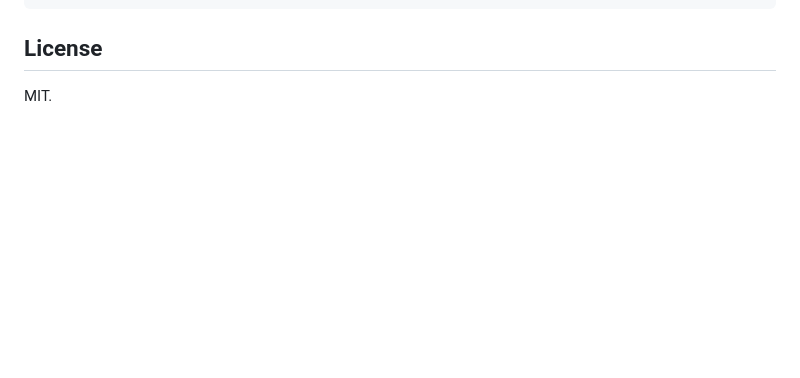
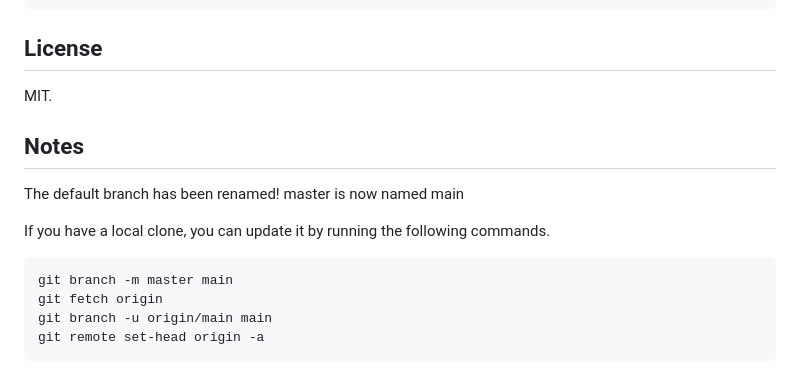
Before and after one commit to NucleiAv/snipe, a Markdown page: README.md, the part around the change. Drawn GitHub-style; blank space fills up the shorter version.

Commit message:
Update README with notes on branch renaming
Added notes about renaming the default branch from master to main.

````diff
--- a/README.md
+++ b/README.md
@@ -187,3 +187,16 @@ python tests/unit_tests.py
 ## License
 
 MIT.
+
+## Notes
+The default branch has been renamed!
+master is now named main
+
+If you have a local clone, you can update it by running the following commands.
+
+```
+git branch -m master main
+git fetch origin
+git branch -u origin/main main
+git remote set-head origin -a
+```
````
